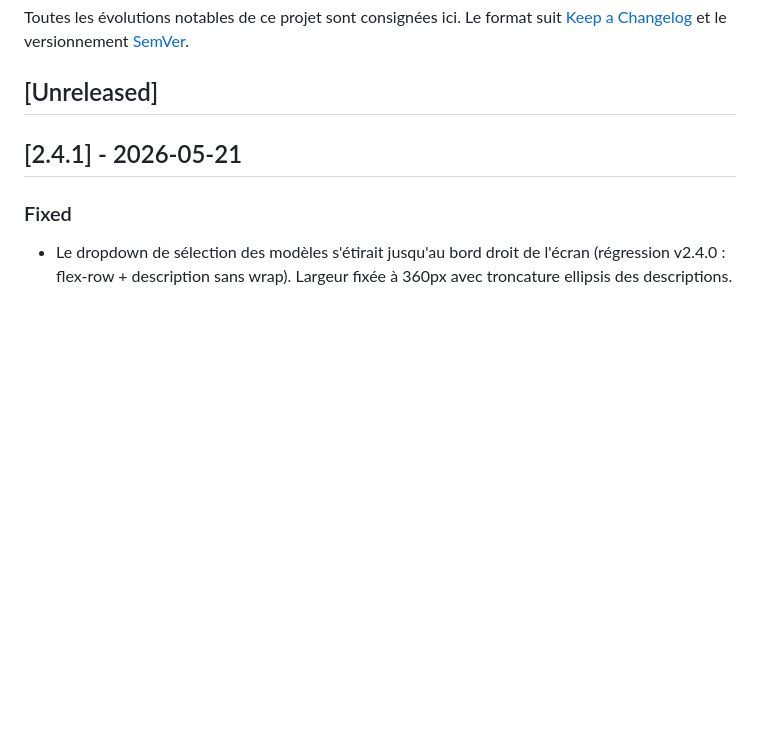
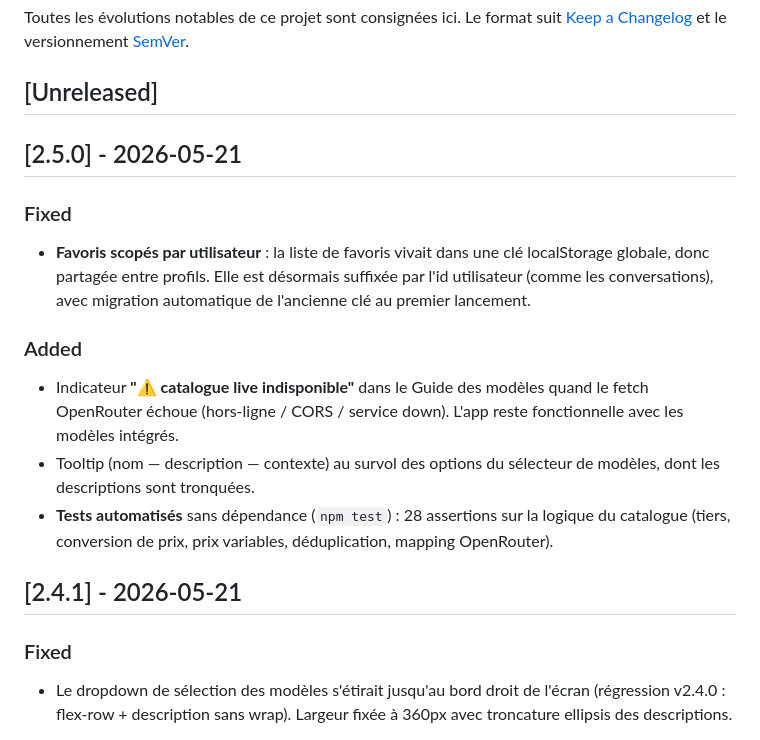
Before and after one commit to kevinggraphiste-hub/Muninn, a Markdown page: CHANGELOG.md, the part around the change. Rendered like a GitHub page; blank space fills up the shorter version.

Commit message:
docs(changelog): bump to 2.5.0 — polish pass
Co-Authored-By: Claude Opus 4.7 (1M context) <noreply@anthropic.com>

```diff
--- a/CHANGELOG.md
+++ b/CHANGELOG.md
@@ -5,6 +5,26 @@ Le format suit [Keep a Changelog](https://keepachangelog.com/fr/1.1.0/) et le
 versionnement [SemVer](https://semver.org/lang/fr/).
 
 ## [Unreleased]
+
+## [2.5.0] - 2026-05-21
+
+### Fixed
+
+- **Favoris scopés par utilisateur** : la liste de favoris vivait dans une
+  clé localStorage globale, donc partagée entre profils. Elle est désormais
+  suffixée par l'id utilisateur (comme les conversations), avec migration
+  automatique de l'ancienne clé au premier lancement.
+
+### Added
+
+- Indicateur **"⚠ catalogue live indisponible"** dans le Guide des modèles
+  quand le fetch OpenRouter échoue (hors-ligne / CORS / service down).
+  L'app reste fonctionnelle avec les modèles intégrés.
+- Tooltip (nom — description — contexte) au survol des options du sélecteur
+  de modèles, dont les descriptions sont tronquées.
+- **Tests automatisés** sans dépendance (`npm test`) : 28 assertions sur la
+  logique du catalogue (tiers, conversion de prix, prix variables,
+  déduplication, mapping OpenRouter).
 
 ## [2.4.1] - 2026-05-21
 
```
